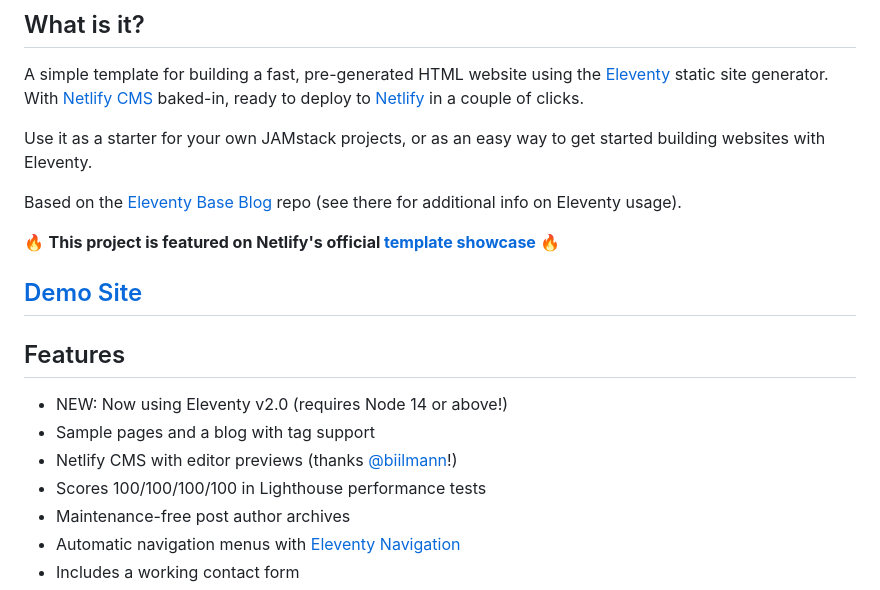
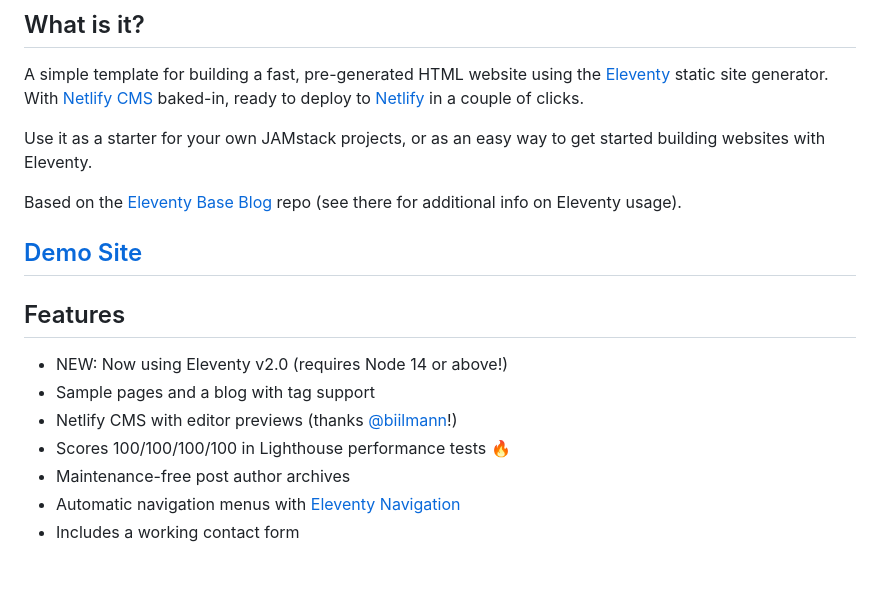
Before and after one commit to danurbanowicz/eleventy-netlify-boilerplate, a Markdown page: README.md, the part around the change. Drawn GitHub-style; blank space fills up the shorter version.

Commit message:
Remove outdated Netlify templates link

```diff
--- a/README.md
+++ b/README.md
@@ -14,8 +14,6 @@ Use it as a starter for your own JAMstack projects, or as an easy way to get sta
 
 Based on the [Eleventy Base Blog](https://github.com/11ty/eleventy-base-blog) repo (see there for additional info on Eleventy usage).
 
-🔥 **This project is featured on Netlify's official [template showcase](https://templates.netlify.com/template/eleventy-netlify-boilerplate/)** 🔥
-
 ## [Demo Site](https://eleventy-netlify-boilerplate.netlify.app/)
 
 ## Features
@@ -23,7 +21,7 @@ Based on the [Eleventy Base Blog](https://github.com/11ty/eleventy-base-blog) re
 * NEW: Now using Eleventy v2.0 (requires Node 14 or above!)
 * Sample pages and a blog with tag support
 * Netlify CMS with editor previews (thanks [@biilmann](https://github.com/biilmann)!)
-* Scores 100/100/100/100 in Lighthouse performance tests
+* Scores 100/100/100/100 in Lighthouse performance tests 🔥
 * Maintenance-free post author archives
 * Automatic navigation menus with [Eleventy Navigation](https://www.11ty.dev/docs/plugins/navigation/)
 * Includes a working contact form
```
